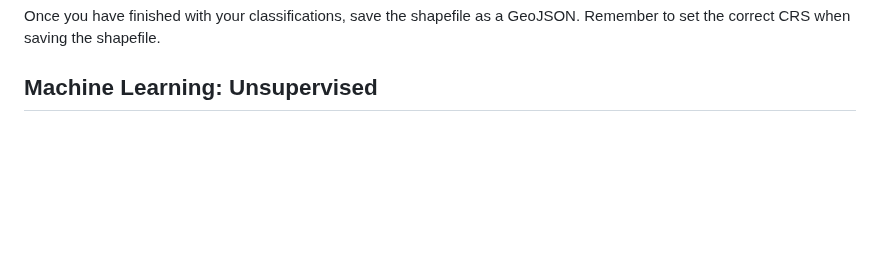
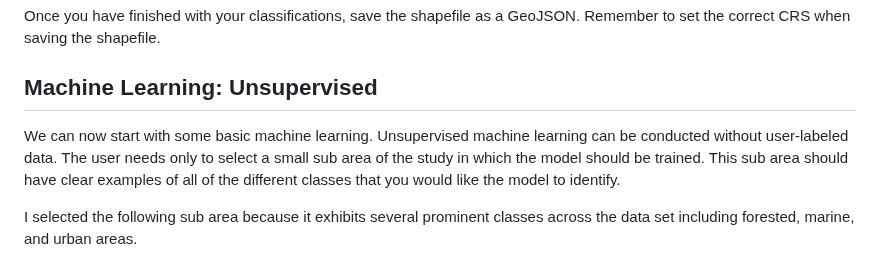
Before and after one commit to Pinnacle55/nagasaki-ml, a Markdown page: README.md, the part around the change. Drawn GitHub-style; blank space fills up the shorter version.

```diff
--- a/README.md
+++ b/README.md
@@ -59,3 +59,7 @@ It is important to ensure that you identify areas of the same class but with rel
 Once you have finished with your classifications, save the shapefile as a GeoJSON. Remember to set the correct CRS when saving the shapefile.
 
 ## Machine Learning: Unsupervised
+
+We can now start with some basic machine learning. Unsupervised machine learning can be conducted without user-labeled data. The user needs only to select a small sub area of the study in which the model should be trained. This sub area should have clear examples of all of the different classes that you would like the model to identify.
+
+I selected the following sub area because it exhibits several prominent classes across the data set including forested, marine, and urban areas.
```
